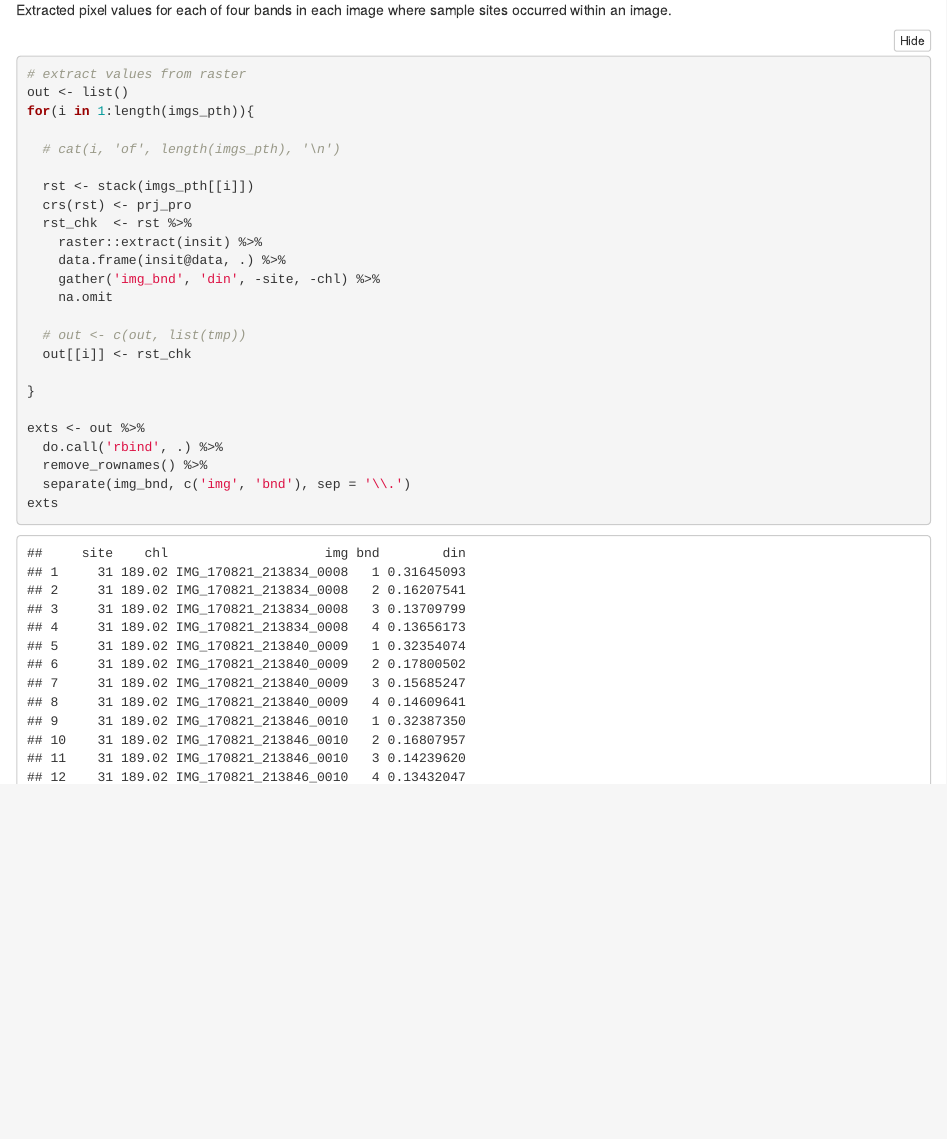
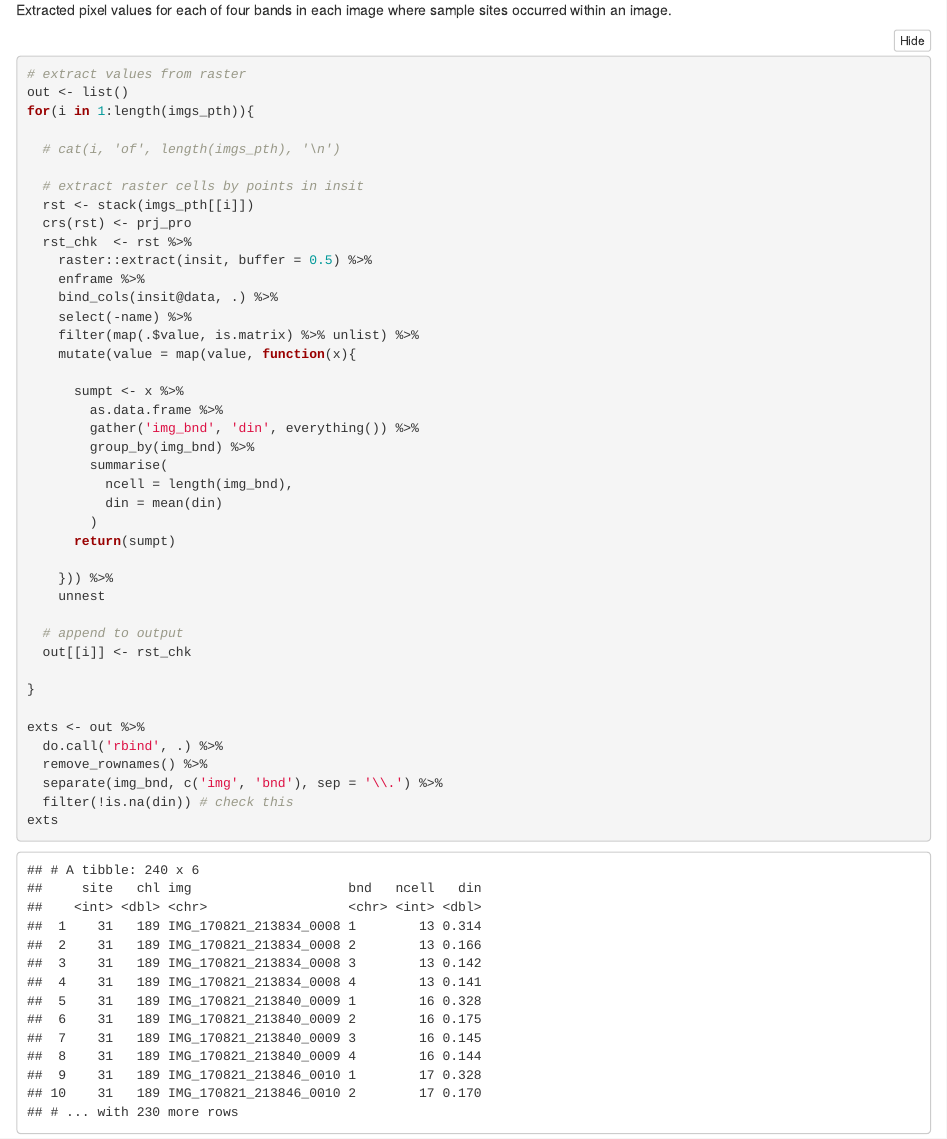
Before and after one commit to fawda123/elsinore_img, an R Markdown document (proc.Rmd): the page in a window 1100 px wide, from 2680 px down. The pictures show the output file proc.html that the author committed with the source, opened offline; folded parts are opened.

Commit message:
extract by buffer and average

````diff
--- a/proc.Rmd
+++ b/proc.Rmd
@@ -92,15 +92,31 @@ for(i in 1:length(imgs_pth)){
 
   # cat(i, 'of', length(imgs_pth), '\n')
 
+  # extract raster cells by points in insit
   rst <- stack(imgs_pth[[i]])
   crs(rst) <- prj_pro
   rst_chk  <- rst %>%
-    raster::extract(insit) %>%
-    data.frame(insit@data, .) %>%
-    gather('img_bnd', 'din', -site, -chl) %>%
-    na.omit
+    raster::extract(insit, buffer = 0.5) %>%
+    enframe %>%
+    bind_cols(insit@data, .) %>%
+    select(-name) %>%
+    filter(map(.$value, is.matrix) %>% unlist) %>%
+    mutate(value = map(value, function(x){
 
-  # out <- c(out, list(tmp))
+      sumpt <- x %>%
+        as.data.frame %>%
+        gather('img_bnd', 'din', everything()) %>%
+        group_by(img_bnd) %>%
+        summarise(
+          ncell = length(img_bnd),
+          din = mean(din)
+        )
+      return(sumpt)
+
+    })) %>%
+    unnest
+
+  # append to output
   out[[i]] <- rst_chk
 
 }
@@ -108,7 +124,8 @@ for(i in 1:length(imgs_pth)){
 exts <- out %>%
   do.call('rbind', .) %>%
   remove_rownames() %>%
-  separate(img_bnd, c('img', 'bnd'), sep = '\\.')
+  separate(img_bnd, c('img', 'bnd'), sep = '\\.') %>%
+  filter(!is.na(din)) # check this
 exts
 ```
 
````
Also changed, not shown: figs/unnamed-chunk-5-1.png, proc.html, 6 other files.
